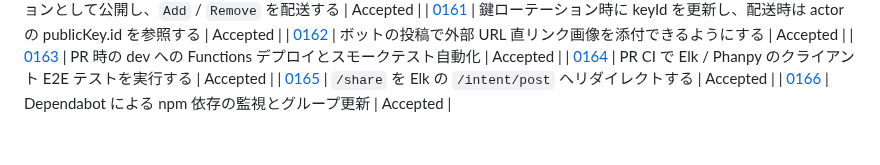
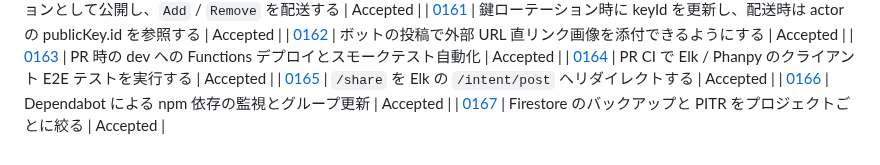
Before and after one commit to hakatashi/activitypub-firebase, a Markdown page: docs/adr/README.md, the part around the change. Drawn GitHub-style.

Commit message:
Firestore のバックアップと PITR をプロジェクトごとに絞る (ADR-0167)
Co-Authored-By: Claude Opus 5.5 <noreply@anthropic.com>

```diff
--- a/docs/adr/README.md
+++ b/docs/adr/README.md
@@ -193,3 +193,4 @@ ADR は「1つの決定 = 1つの追記専用ファイル」にすることで
 | [0164](0164-client-e2e-in-ci.md) | PR CI で Elk / Phanpy のクライアント E2E テストを実行する | Accepted |
 | [0165](0165-redirect-share-to-elk-intent.md) | `/share` を Elk の `/intent/post` へリダイレクトする | Accepted |
 | [0166](0166-dependabot-npm-updates.md) | Dependabot による npm 依存の監視とグループ更新 | Accepted |
+| [0167](0167-firestore-backup-and-pitr-per-project.md) | Firestore のバックアップと PITR をプロジェクトごとに絞る | Accepted |
```
Also changed, not shown: docs/adr/0167-firestore-backup-and-pitr-per-project.md (added, +45 -0 lines).
